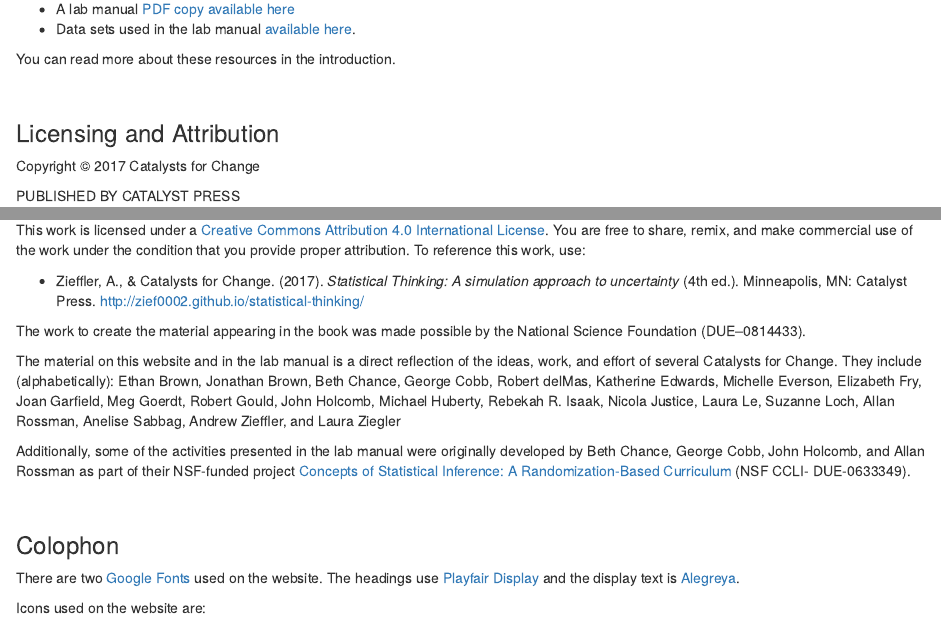
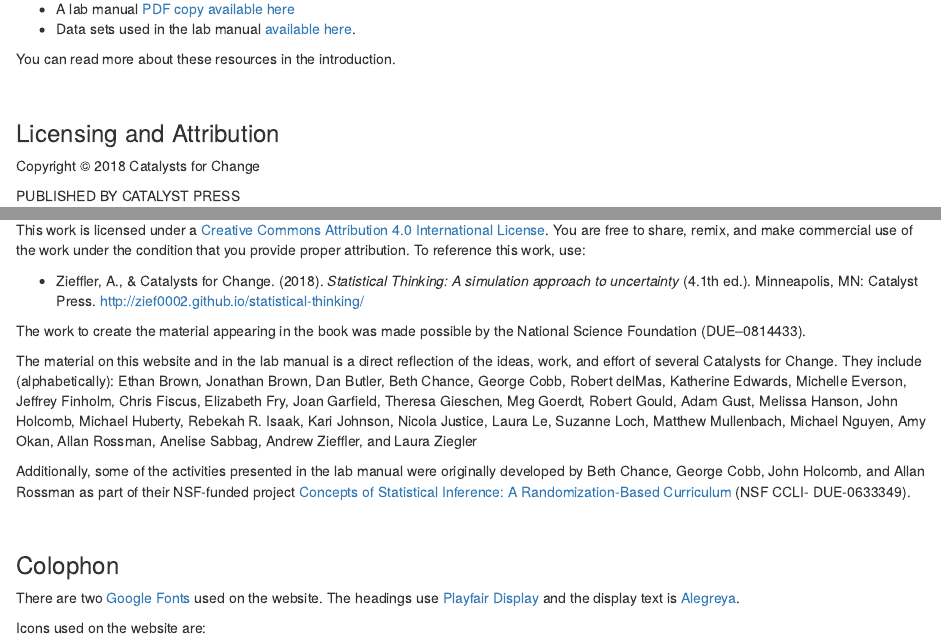
Before and after one commit to zief0002/statistical-thinking, an R Markdown document (docs/index.Rmd): the page in a window 1100 px wide, from 290 px down, and a second part further down, joined at a grey line. Rendered offline with R 4.5, knitr and Pandoc, with nearby package versions; drawn as R Markdown's standard HTML page in place of the format the file asks for.

Commit message:
Updated book intro

```diff
--- a/docs/index.Rmd
+++ b/docs/index.Rmd
@@ -32,7 +32,7 @@ This website is intended to serve as an organizational hub for the most current
 
 The resources that accompany this website include:
 
-- A lab manual [PDF copy available here](https://github.com/zief0002/statistical-thinking/blob/master/statistical-thinking-v4.pdf?raw=true)
+- A lab manual [PDF copy available here](https://github.com/zief0002/statistical-thinking/blob/master/statistical-thinking-v4_1.pdf?raw=true)
 - Data sets used in the lab manual [available here](https://github.com/zief0002/statistical-thinking/blob/master/data.zip?raw=true).
 
 You can read more about these resources in the introduction.
@@ -41,7 +41,7 @@ You can read more about these resources in the introduction.
 
 ### Licensing and Attribution {-}
 
-Copyright &copy; 2017 Catalysts for Change
+Copyright &copy; 2018 Catalysts for Change
 
 PUBLISHED BY CATALYST PRESS
 
@@ -49,11 +49,11 @@ PUBLISHED BY CATALYST PRESS
 
 This work is licensed under a <a rel="license" href="http://creativecommons.org/licenses/by/4.0/">Creative Commons Attribution 4.0 International License</a>. You are free to share, remix, and make commercial use of the work under the condition that you provide proper attribution. To reference this work, use:
 
-- Zieffler, A., & Catalysts for Change. (2017). *Statistical Thinking: A simulation approach to uncertainty* (4th ed.). Minneapolis, MN: Catalyst Press. [http://zief0002.github.io/statistical-thinking/](http://zief0002.github.io/statistical-thinking/)
+- Zieffler, A., & Catalysts for Change. (2018). *Statistical Thinking: A simulation approach to uncertainty* (4.1th ed.). Minneapolis, MN: Catalyst Press. [http://zief0002.github.io/statistical-thinking/](http://zief0002.github.io/statistical-thinking/)
 
 The work to create the material appearing in the book was made possible by the National Science Foundation (DUE–0814433).
 
-The material on this website and in the lab manual is a direct reflection of the ideas, work, and effort of several Catalysts for Change. They include (alphabetically): Ethan Brown, Jonathan Brown, Beth Chance, George Cobb, Robert delMas, Katherine Edwards, Michelle Everson, Elizabeth Fry, Joan Garfield, Meg Goerdt, Robert Gould, John Holcomb, Michael Huberty, Rebekah R. Isaak, Nicola Justice, Laura Le, Suzanne Loch, Allan Rossman, Anelise Sabbag, Andrew Zieffler, and Laura Ziegler
+The material on this website and in the lab manual is a direct reflection of the ideas, work, and effort of several Catalysts for Change. They include (alphabetically): Ethan Brown, Jonathan Brown, Dan Butler, Beth Chance, George Cobb, Robert delMas, Katherine Edwards, Michelle Everson, Jeffrey Finholm, Chris Fiscus, Elizabeth Fry, Joan Garfield, Theresa Gieschen, Meg Goerdt, Robert Gould, Adam Gust, Melissa Hanson, John Holcomb, Michael Huberty, Rebekah R. Isaak, Kari Johnson, Nicola Justice, Laura Le, Suzanne Loch, Matthew Mullenbach, Michael Nguyen, Amy Okan, Allan Rossman, Anelise Sabbag, Andrew Zieffler, and Laura Ziegler
 
 
 Additionally, some of the activities presented in the lab manual were originally developed by Beth Chance, George Cobb, John Holcomb, and Allan Rossman as part of their NSF-funded project [Concepts of Statistical Inference: A Randomization-Based Curriculum](http://statweb.calpoly.edu/csi/) (NSF CCLI- DUE-0633349).
```
Also changed, not shown: 57 other files.
